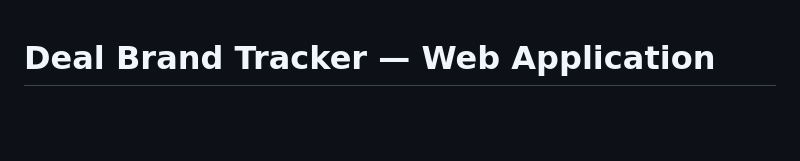
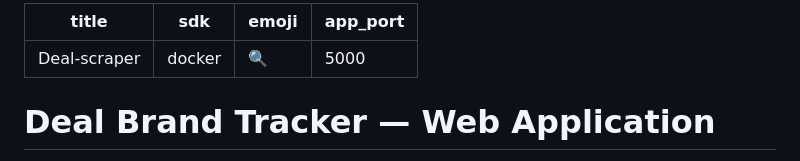
Before and after one commit to ccsilver709-stack/Deal-website--brand-tracker, a Markdown page: README.md, the part around the change. Rendered like a GitHub page; blank space fills up the shorter version.

Commit message:
feat: add modelscope docker sdk config

```diff
--- a/README.md
+++ b/README.md
@@ -1,3 +1,10 @@
+---
+title: Deal-scraper
+sdk: docker
+emoji: 🔍
+app_port: 5000
+---
+
 # Deal Brand Tracker — Web Application
 
 Scan 60+ deal sites across 13 countries for brand mentions. Input a brand keyword, get deal posts with title, date, price, source, and link.
```
